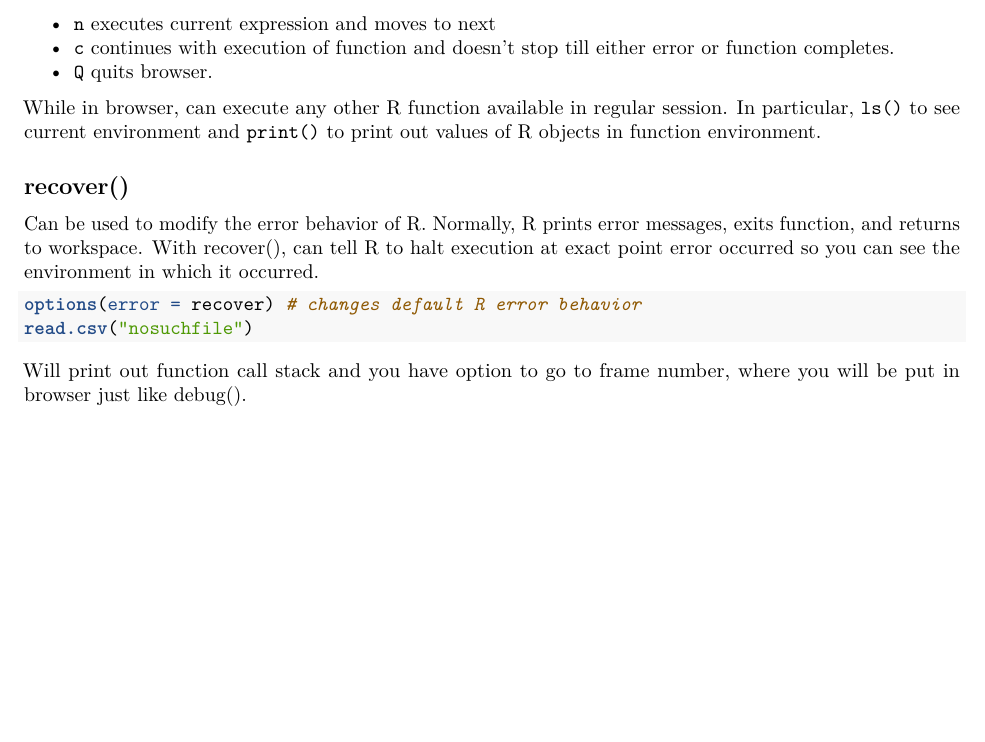
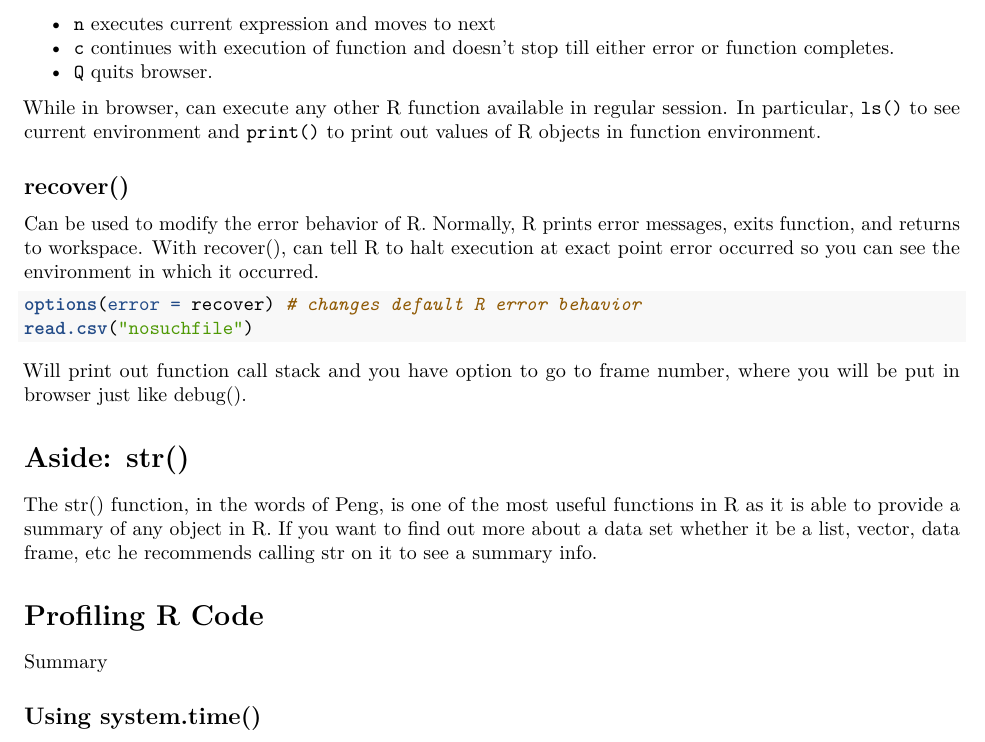
Before and after one commit to Faraday108/Introduction-to-R, an R Markdown document (examples.Rmd): part of page 30 of 30, cut so that both start at the same text, the shorter picture padded with empty space. Rendered offline with R 4.5, knitr and Pandoc, then LaTeX, with nearby package versions; the code chunks are not run, so their results and figures are left out.

Commit message:
Included aside on str() and started 21

````diff
--- a/examples.Rmd
+++ b/examples.Rmd
@@ -1527,3 +1527,11 @@ options(error = recover) # changes default R error behavior
 read.csv("nosuchfile")
 ```
 Will print out function call stack and you have option to go to frame number, where you will be put in browser just like debug().
+
+# Aside: str()
+The str() function, in the words of Peng, is one of the most useful functions in R as it is able to provide a summary of any object in R. If you want to find out more about a data set whether it be a list, vector, data frame, etc he recommends calling str on it to see a summary info.
+
+# Profiling R Code
+Summary
+
+## Using system.time()
````
